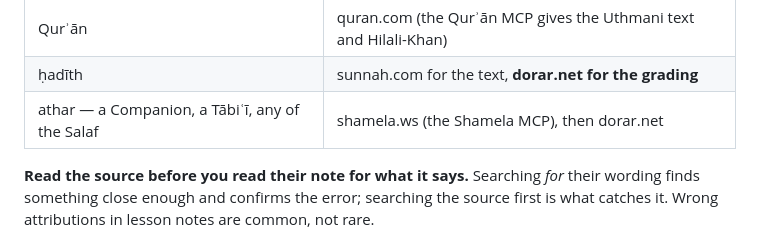
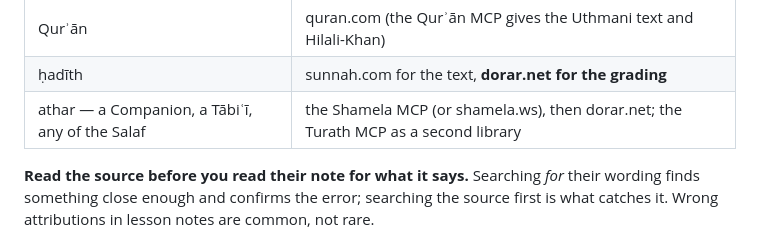
Before and after one commit to AriqArman/islamic-booklet-formatting, a Markdown page: claude-skill/typeset-booklet/SKILL.md, the part around the change. Rendered like a GitHub page.

```diff
--- a/claude-skill/typeset-booklet/SKILL.md
+++ b/claude-skill/typeset-booklet/SKILL.md
@@ -66,7 +66,7 @@ each āyah, ḥadīth and athar in a real source.
 |---|---|
 | Qurʾān | quran.com (the Qurʾān MCP gives the Uthmani text and Hilali-Khan) |
 | ḥadīth | sunnah.com for the text, **dorar.net for the grading** |
-| athar — a Companion, a Tābiʿī, any of the Salaf | shamela.ws (the Shamela MCP), then dorar.net |
+| athar — a Companion, a Tābiʿī, any of the Salaf | the Shamela MCP (or shamela.ws), then dorar.net; the Turath MCP as a second library |
 
 **Read the source before you read their note for what it says.**
 Searching *for* their wording finds something close enough and confirms
```
Also changed, not shown: README.md (+13 -4 lines).
